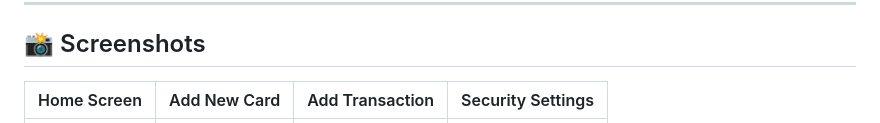
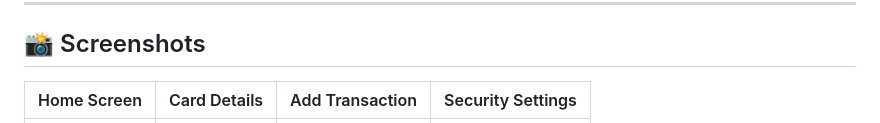
Before and after one commit to Nitinsahu147/CardVault, a Markdown page: README.md, the part around one of its changes. Rendered like a GitHub page.

Commit message:
Update screenshot table in README

```diff
--- a/README.md
+++ b/README.md
@@ -54,5 +54,5 @@ Manage your spending with intuitive visualizations, track transactions, and secu
 
 ## 📸 Screenshots
 
-| Home Screen | Add New Card | Add Transaction | Security Settings |
+| Home Screen | Card Details | Add Transaction | Security Settings |
 |:-----------:|:------------:|:---------------:|:-----------------:|
```
Also changed, not shown: other parts of README.md (+1 -1 lines).
